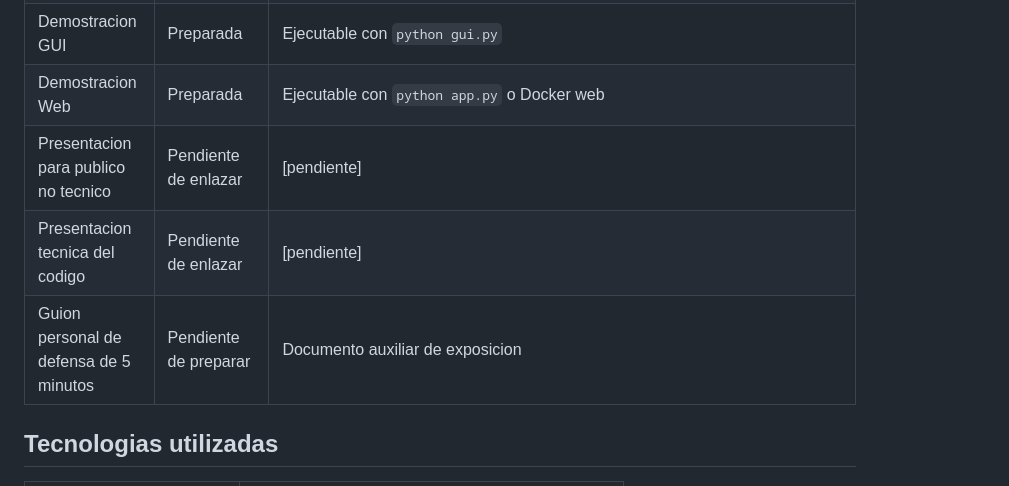
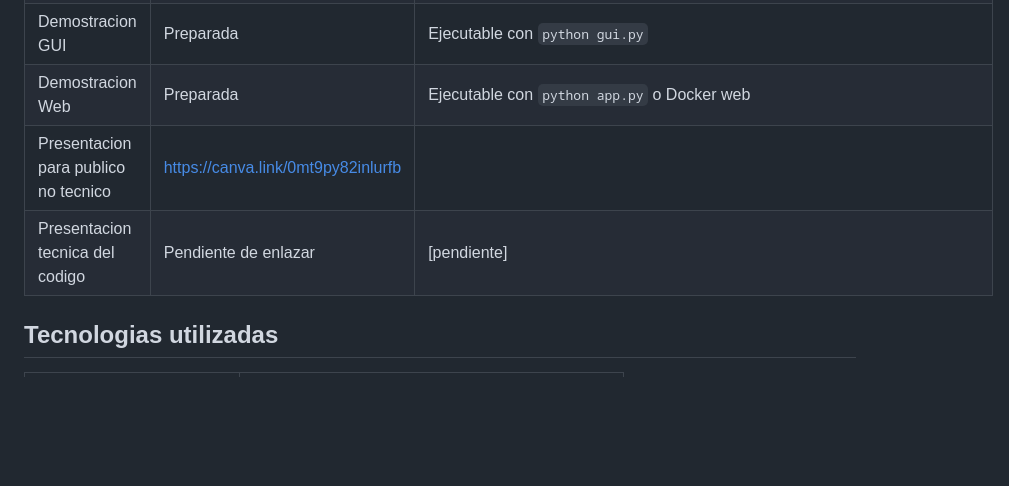
Before and after one commit to Bootcamp-IA-MAD-P7/proyecto1_miguel-redondo, a Markdown page: README.md, the part around the change. Drawn GitHub-style; blank space fills up the shorter version.

```diff
--- a/README.md
+++ b/README.md
@@ -51,9 +51,8 @@ El proyecto se ha desarrollado como MVP academico dentro del bootcamp de Factori
 | Demostracion CLI | Preparada | Ejecutable con `python taximetro.py` |
 | Demostracion GUI | Preparada | Ejecutable con `python gui.py` |
 | Demostracion Web | Preparada | Ejecutable con `python app.py` o Docker web |
-| Presentacion para publico no tecnico | Pendiente de enlazar | [pendiente] |
+| Presentacion para publico no tecnico | https://canva.link/0mt9py82inlurfb |
 | Presentacion tecnica del codigo | Pendiente de enlazar | [pendiente] |
-| Guion personal de defensa de 5 minutos | Pendiente de preparar | Documento auxiliar de exposicion |
 
 ## Tecnologias utilizadas
 
```
